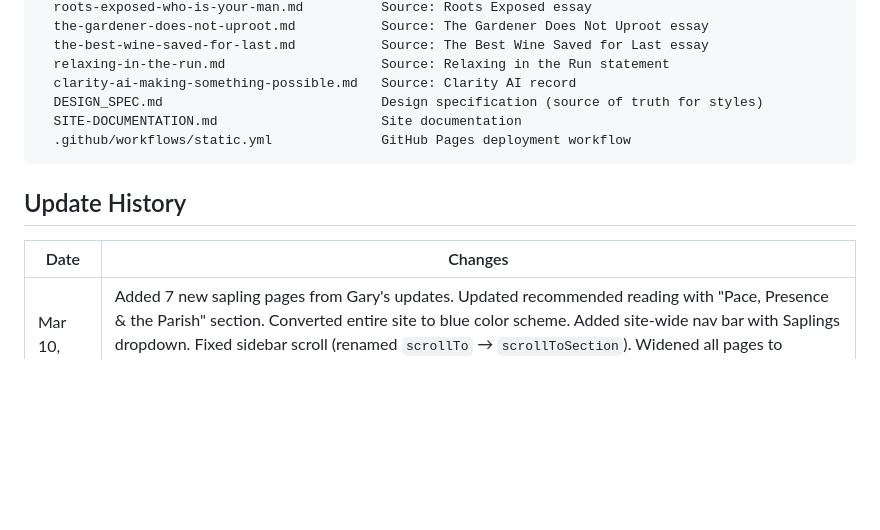
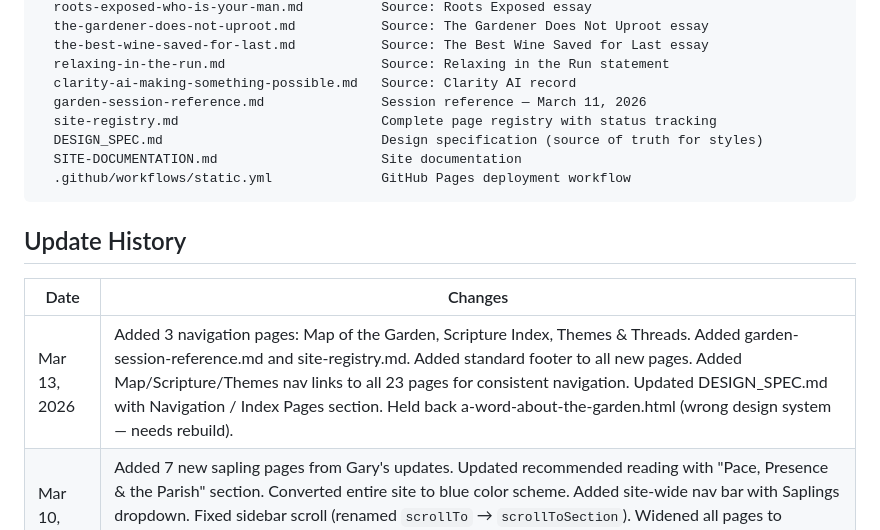
Before and after one commit to SyncShepherd-Main/garys-garden, a Markdown page: README.md, the part around one of its changes. GitHub-like rendering; blank space fills up the shorter version.

```diff
--- a/README.md
+++ b/README.md
@@ -143,6 +154,8 @@ garys-garden/
   the-best-wine-saved-for-last.md           Source: The Best Wine Saved for Last essay
   relaxing-in-the-run.md                    Source: Relaxing in the Run statement
   clarity-ai-making-something-possible.md   Source: Clarity AI record
+  garden-session-reference.md               Session reference — March 11, 2026
+  site-registry.md                          Complete page registry with status tracking
   DESIGN_SPEC.md                            Design specification (source of truth for styles)
   SITE-DOCUMENTATION.md                     Site documentation
   .github/workflows/static.yml              GitHub Pages deployment workflow
@@ -152,6 +165,7 @@ garys-garden/
 
 | Date | Changes |
 |------|---------|
+| Mar 13, 2026 | Added 3 navigation pages: Map of the Garden, Scripture Index, Themes & Threads. Added garden-session-reference.md and site-registry.md. Added standard footer to all new pages. Added Map/Scripture/Themes nav links to all 23 pages for consistent navigation. Updated DESIGN_SPEC.md with Navigation / Index Pages section. Held back a-word-about-the-garden.html (wrong design system — needs rebuild). |
 | Mar 10, 2026 | Added 7 new sapling pages from Gary's updates. Updated recommended reading with "Pace, Presence & the Parish" section. Converted entire site to blue color scheme. Added site-wide nav bar with Saplings dropdown. Fixed sidebar scroll (renamed `scrollTo` → `scrollToSection`). Widened all pages to 1200px. Bumped body font to 18px. Lightened muted text colors. Added 56px scroll-to-top button to all pages. |
 | Mar 8, 2026 | Added ACEs layer proposal as first sapling. Applied Orphan Spirit privacy rewrite. |
 | Feb 2026 | Converted color scheme from green/amber to blue. Expanded Immanuel Moments. Added Earley to Reading List. |
```
Also changed, not shown: other parts of README.md (+14 -3 lines).
